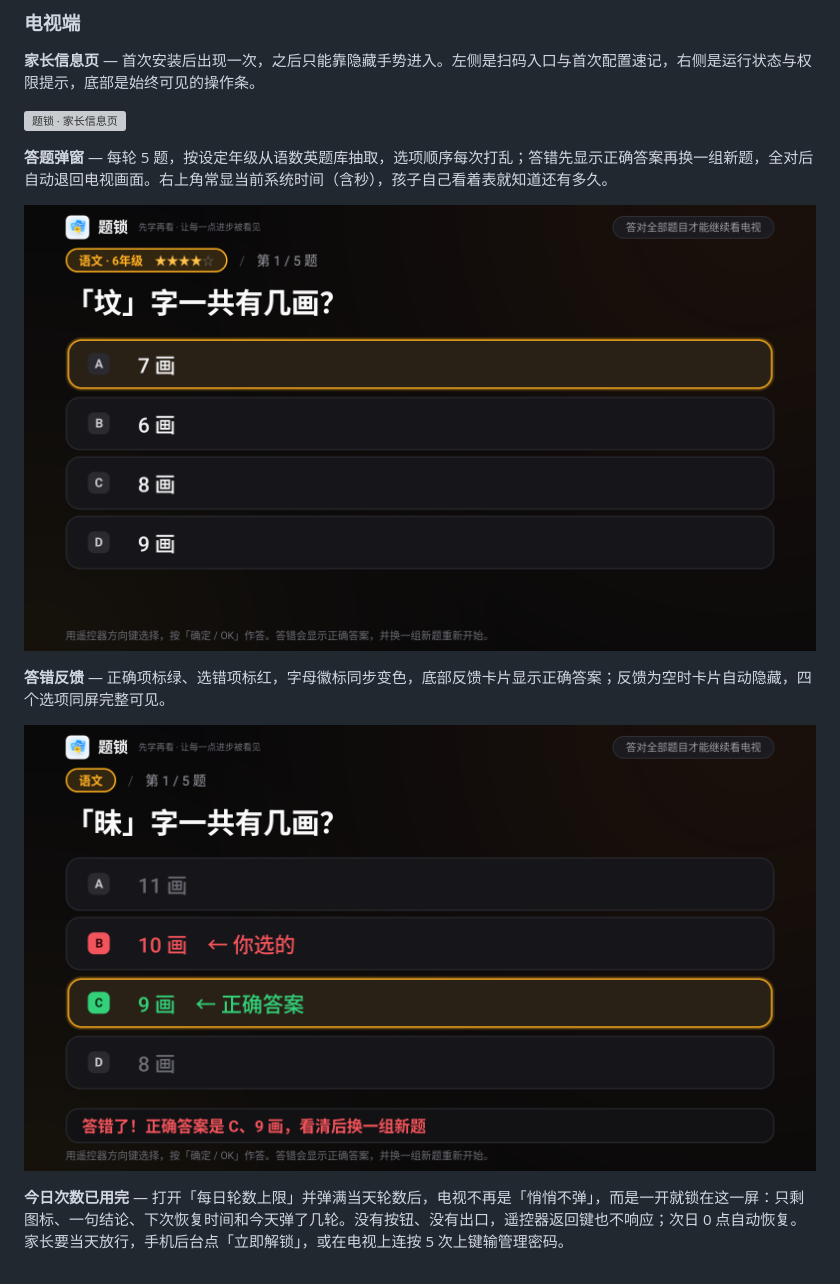
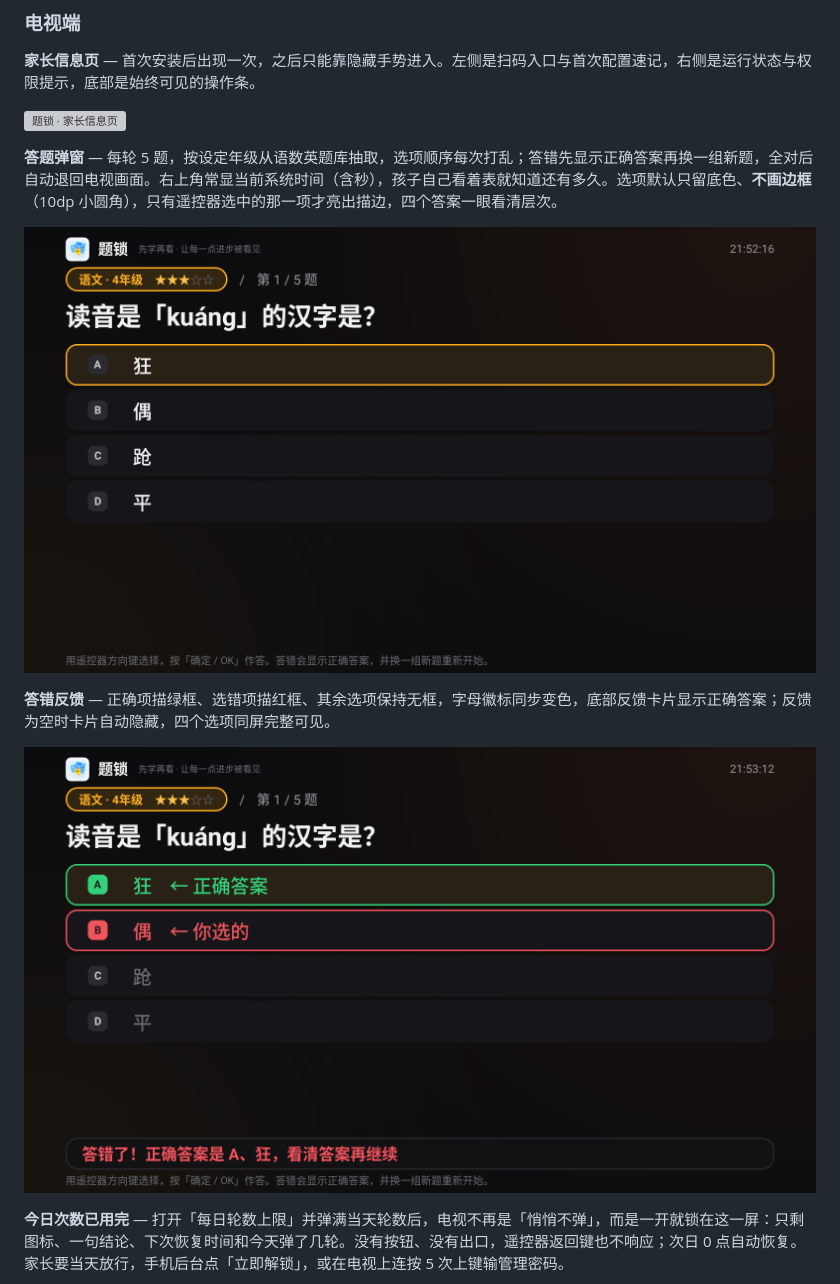
Before and after one commit to andyzhang201310-coder/QlockOnTV, a Markdown page: README.md, the part around the change. GitHub-like rendering; pictures changed too: docs/screenshots/tv-quiz-feedback.png, docs/screenshots/tv-quiz.png; grey boxes are pictures that could not be loaded.

```diff
--- a/README.md
+++ b/README.md
@@ -18,11 +18,11 @@
 
 ![题锁 · 家长信息页](docs/screenshots/tv-info-page.png)
 
-**答题弹窗** — 每轮 5 题，按设定年级从语数英题库抽取，选项顺序每次打乱；答错先显示正确答案再换一组新题，全对后自动退回电视画面。右上角常显当前系统时间（含秒），孩子自己看着表就知道还有多久。
+**答题弹窗** — 每轮 5 题，按设定年级从语数英题库抽取，选项顺序每次打乱；答错先显示正确答案再换一组新题，全对后自动退回电视画面。右上角常显当前系统时间（含秒），孩子自己看着表就知道还有多久。选项默认只留底色、**不画边框**（10dp 小圆角），只有遥控器选中的那一项才亮出描边，四个答案一眼看清层次。
 
 ![题锁 · 答题弹窗](docs/screenshots/tv-quiz.png)
 
-**答错反馈** — 正确项标绿、选错项标红，字母徽标同步变色，底部反馈卡片显示正确答案；反馈为空时卡片自动隐藏，四个选项同屏完整可见。
+**答错反馈** — 正确项描绿框、选错项描红框、其余选项保持无框，字母徽标同步变色，底部反馈卡片显示正确答案；反馈为空时卡片自动隐藏，四个选项同屏完整可见。
 
 ![题锁 · 答错反馈](docs/screenshots/tv-quiz-feedback.png)
 
```
Also changed, not shown: docs/INSTALL-ON-TV.md (+23 -0 lines), 6 other files.
